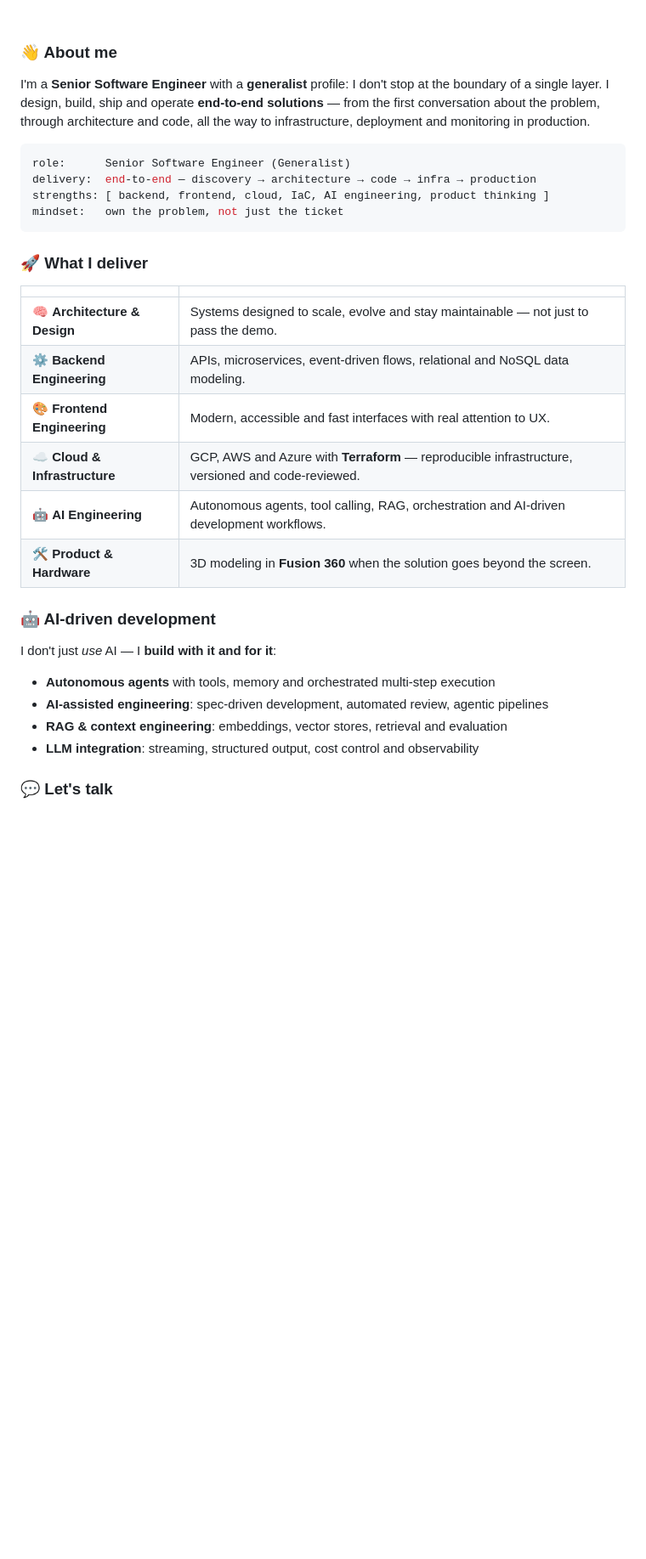
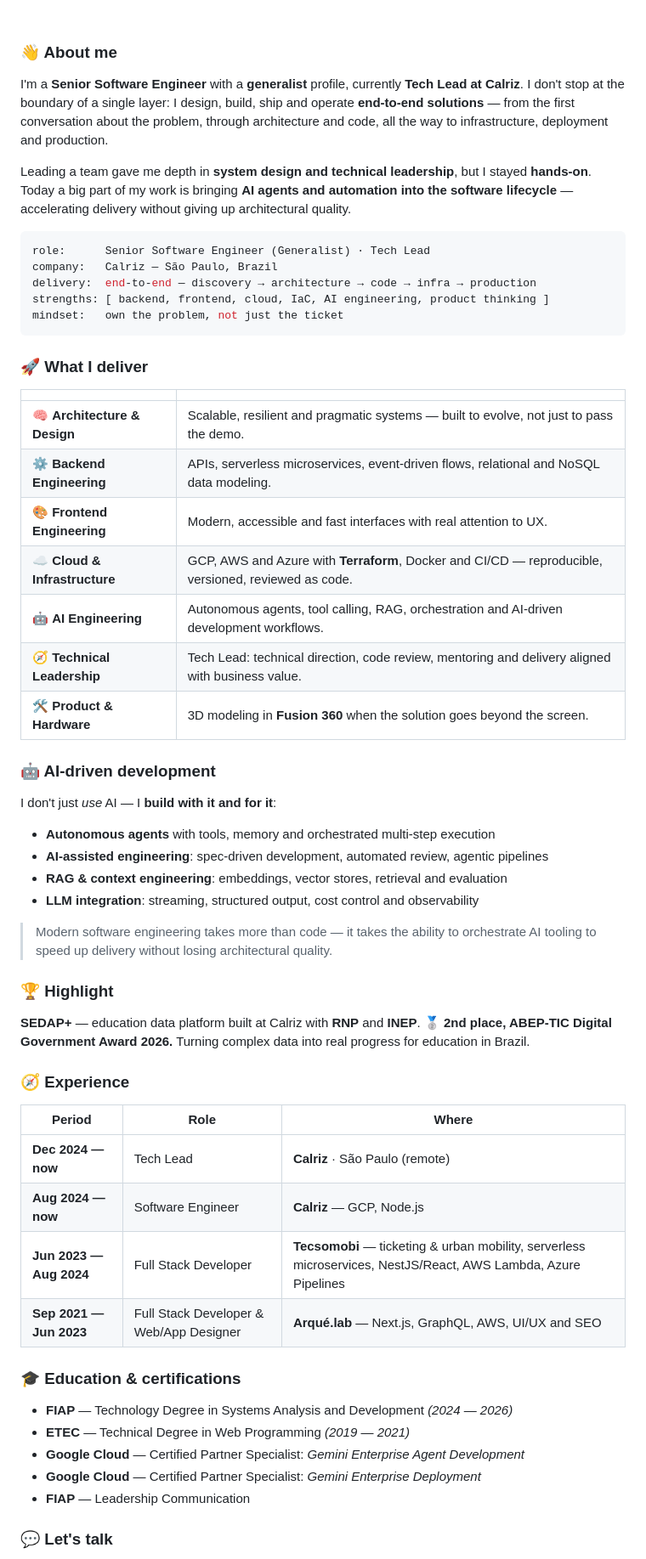
Before and after one commit to VictorBasso36/VictorBasso36, a Markdown page: README.md, the part around one of its changes. Shown at 85% size. GitHub-like rendering; blank space fills up the shorter version.

Commit message:
Add professional context to README: Tech Lead role, experience timeline, SEDAP+ highlight and certifications

````diff
--- a/README.md
+++ b/README.md
@@ -31,10 +31,13 @@
 
 ### 👋 About me
 
-I'm a **Senior Software Engineer** with a **generalist** profile: I don't stop at the boundary of a single layer. I design, build, ship and operate **end-to-end solutions** — from the first conversation about the problem, through architecture and code, all the way to infrastructure, deployment and monitoring in production.
+I'm a **Senior Software Engineer** with a **generalist** profile, currently **Tech Lead at Calriz**. I don't stop at the boundary of a single layer: I design, build, ship and operate **end-to-end solutions** — from the first conversation about the problem, through architecture and code, all the way to infrastructure, deployment and production.
+
+Leading a team gave me depth in **system design and technical leadership**, but I stayed **hands-on**. Today a big part of my work is bringing **AI agents and automation into the software lifecycle** — accelerating delivery without giving up architectural quality.
 
 ```yaml
-role:      Senior Software Engineer (Generalist)
+role:      Senior Software Engineer (Generalist) · Tech Lead
+company:   Calriz — São Paulo, Brazil
 delivery:  end-to-end — discovery → architecture → code → infra → production
 strengths: [ backend, frontend, cloud, IaC, AI engineering, product thinking ]
 mindset:   own the problem, not just the ticket
@@ -44,11 +47,12 @@ mindset:   own the problem, not just the ticket
 
 | | |
 |---|---|
-| 🧠 **Architecture & Design** | Systems designed to scale, evolve and stay maintainable — not just to pass the demo. |
-| ⚙️ **Backend Engineering** | APIs, microservices, event-driven flows, relational and NoSQL data modeling. |
+| 🧠 **Architecture & Design** | Scalable, resilient and pragmatic systems — built to evolve, not just to pass the demo. |
+| ⚙️ **Backend Engineering** | APIs, serverless microservices, event-driven flows, relational and NoSQL data modeling. |
 | 🎨 **Frontend Engineering** | Modern, accessible and fast interfaces with real attention to UX. |
-| ☁️ **Cloud & Infrastructure** | GCP, AWS and Azure with **Terraform** — reproducible infrastructure, versioned and code-reviewed. |
+| ☁️ **Cloud & Infrastructure** | GCP, AWS and Azure with **Terraform**, Docker and CI/CD — reproducible, versioned, reviewed as code. |
 | 🤖 **AI Engineering** | Autonomous agents, tool calling, RAG, orchestration and AI-driven development workflows. |
+| 🧭 **Technical Leadership** | Tech Lead: technical direction, code review, mentoring and delivery aligned with business value. |
 | 🛠️ **Product & Hardware** | 3D modeling in **Fusion 360** when the solution goes beyond the screen. |
 
 ### 🤖 AI-driven development
@@ -59,6 +63,30 @@ I don't just *use* AI — I **build with it and for it**:
 - **AI-assisted engineering**: spec-driven development, automated review, agentic pipelines
 - **RAG & context engineering**: embeddings, vector stores, retrieval and evaluation
 - **LLM integration**: streaming, structured output, cost control and observability
+
+> Modern software engineering takes more than code — it takes the ability to orchestrate AI tooling to speed up delivery without losing architectural quality.
+
+### 🏆 Highlight
+
+**SEDAP+** — education data platform built at Calriz with **RNP** and **INEP**.
+🥈 **2nd place, ABEP-TIC Digital Government Award 2026.** Turning complex data into real progress for education in Brazil.
+
+### 🧭 Experience
+
+| Period | Role | Where |
+|---|---|---|
+| **Dec 2024 — now** | Tech Lead | **Calriz** · São Paulo (remote) |
+| **Aug 2024 — now** | Software Engineer | **Calriz** — GCP, Node.js |
+| **Jun 2023 — Aug 2024** | Full Stack Developer | **Tecsomobi** — ticketing & urban mobility, serverless microservices, NestJS/React, AWS Lambda, Azure Pipelines |
+| **Sep 2021 — Jun 2023** | Full Stack Developer & Web/App Designer | **Arqué.lab** — Next.js, GraphQL, AWS, UI/UX and SEO |
+
+### 🎓 Education & certifications
+
+- **FIAP** — Technology Degree in Systems Analysis and Development *(2024 — 2026)*
+- **ETEC** — Technical Degree in Web Programming *(2019 — 2021)*
+- **Google Cloud** — Certified Partner Specialist: *Gemini Enterprise Agent Development*
+- **Google Cloud** — Certified Partner Specialist: *Gemini Enterprise Deployment*
+- **FIAP** — Leadership Communication
 
 ### 💬 Let's talk
 
````
Also changed, not shown: other parts of README.md (+45 -7 lines).
